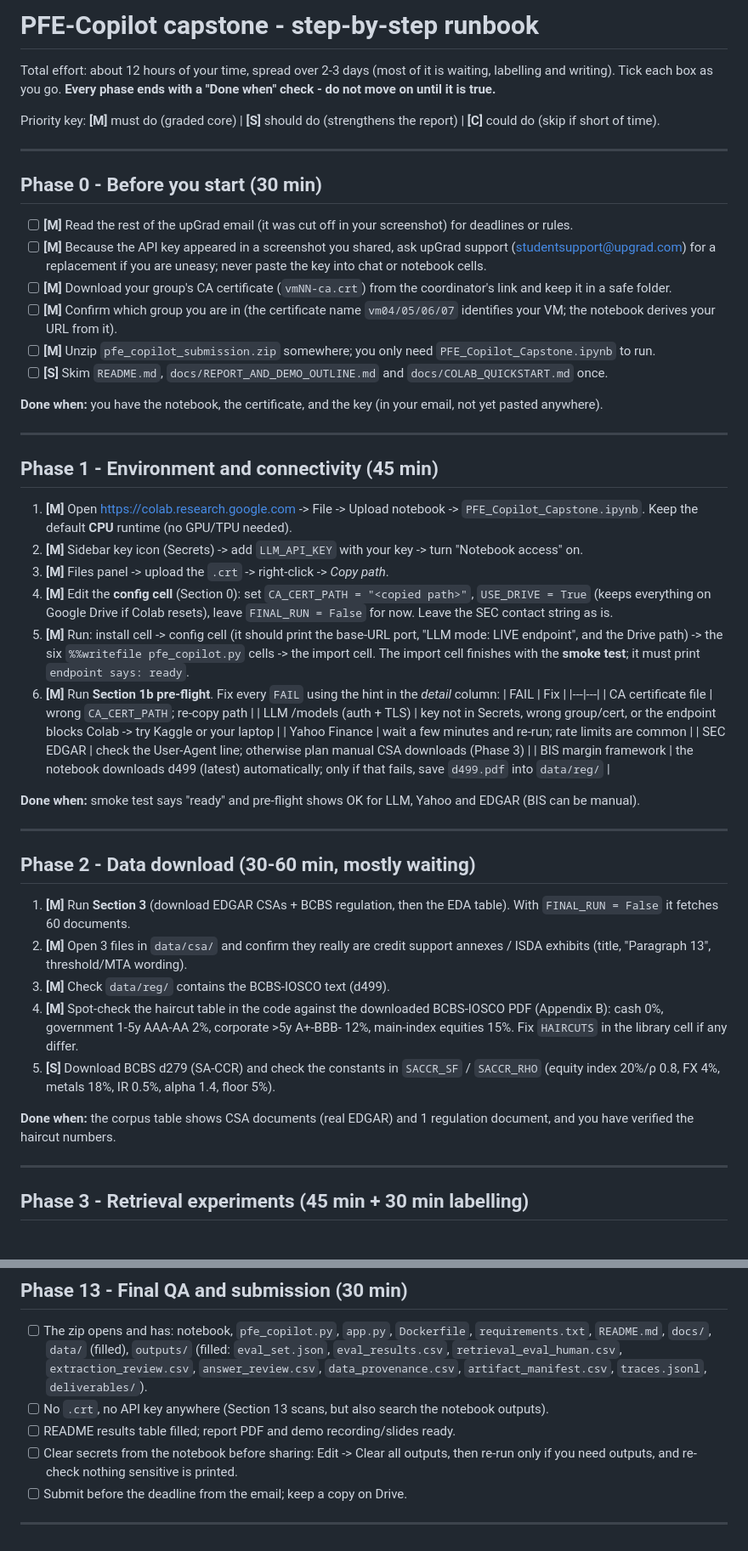
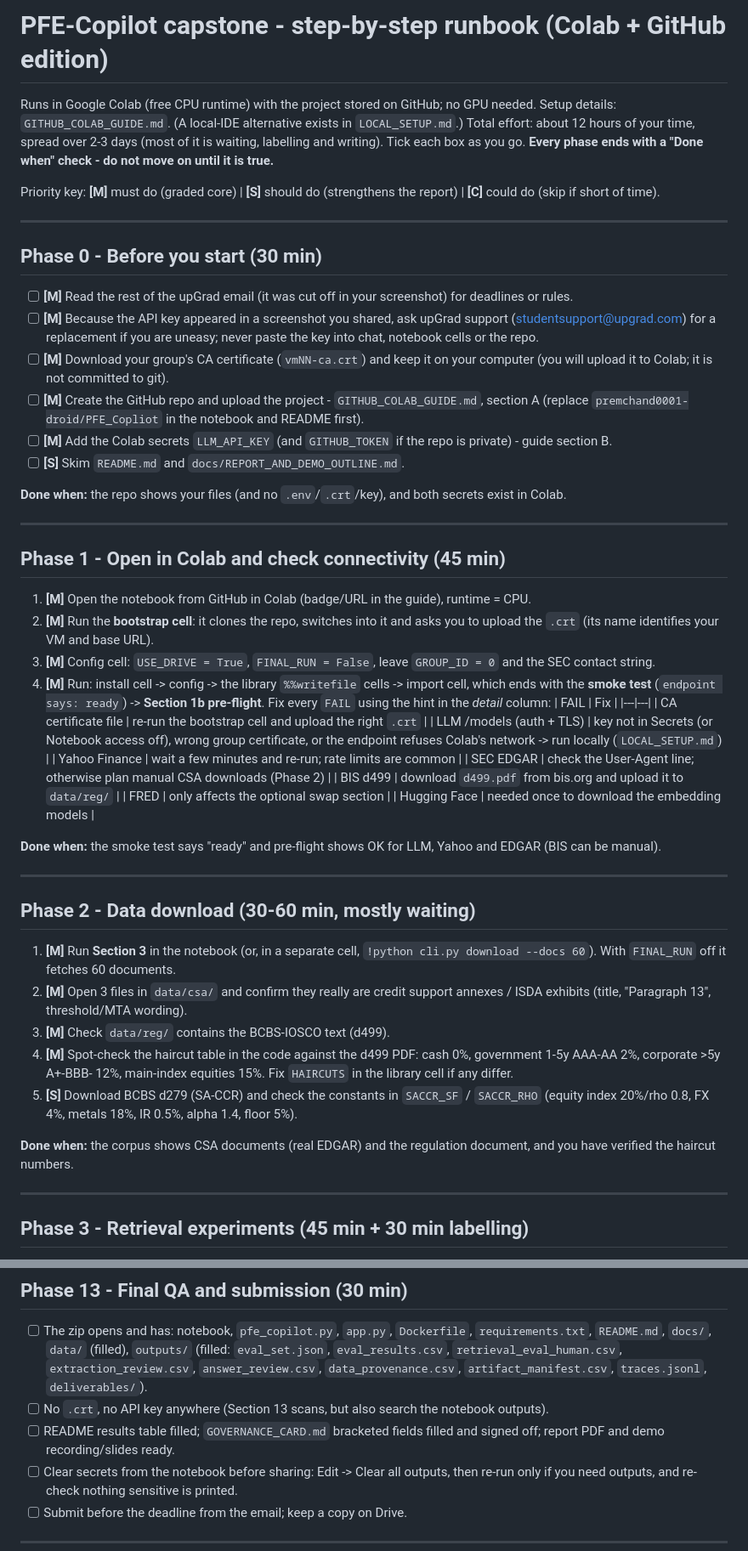
Before and after one commit to premchand0001-droid/PFE_Copliot, a Markdown page: docs/CAPSTONE_RUNBOOK.md, 2 parts joined by grey strips. Shown at 85% size. Drawn GitHub-style.

```diff
--- a/docs/CAPSTONE_RUNBOOK.md
+++ b/docs/CAPSTONE_RUNBOOK.md
@@ -1,47 +1,47 @@
-# PFE-Copilot capstone - step-by-step runbook
+# PFE-Copilot capstone - step-by-step runbook (Colab + GitHub edition)
 
-Total effort: about 12 hours of your time, spread over 2-3 days (most of it is waiting, labelling and writing). Tick each box as you go. **Every phase ends with a "Done when" check - do not move on until it is true.**
+Runs in Google Colab (free CPU runtime) with the project stored on GitHub; no GPU needed. Setup details: `GITHUB_COLAB_GUIDE.md`. (A local-IDE alternative exists in `LOCAL_SETUP.md`.) Total effort: about 12 hours of your time, spread over 2-3 days (most of it is waiting, labelling and writing). Tick each box as you go. **Every phase ends with a "Done when" check - do not move on until it is true.**
 
 Priority key: **[M]** must do (graded core) | **[S]** should do (strengthens the report) | **[C]** could do (skip if short of time).
 
 ---
 ## Phase 0 - Before you start (30 min)
 - [ ] **[M]** Read the rest of the upGrad email (it was cut off in your screenshot) for deadlines or rules.
-- [ ] **[M]** Because the API key appeared in a screenshot you shared, ask upGrad support (studentsupport@upgrad.com) for a replacement if you are uneasy; never paste the key into chat or notebook cells.
-- [ ] **[M]** Download your group's CA certificate (`vmNN-ca.crt`) from the coordinator's link and keep it in a safe folder.
-- [ ] **[M]** Confirm which group you are in (the certificate name `vm04/05/06/07` identifies your VM; the notebook derives your URL from it).
-- [ ] **[M]** Unzip `pfe_copilot_submission.zip` somewhere; you only need `PFE_Copilot_Capstone.ipynb` to run.
-- [ ] **[S]** Skim `README.md`, `docs/REPORT_AND_DEMO_OUTLINE.md` and `docs/COLAB_QUICKSTART.md` once.
+- [ ] **[M]** Because the API key appeared in a screenshot you shared, ask upGrad support (studentsupport@upgrad.com) for a replacement if you are uneasy; never paste the key into chat, notebook cells or the repo.
+- [ ] **[M]** Download your group's CA certificate (`vmNN-ca.crt`) and keep it on your computer (you will upload it to Colab; it is not committed to git).
+- [ ] **[M]** Create the GitHub repo and upload the project - `GITHUB_COLAB_GUIDE.md`, section A (replace `premchand0001-droid/PFE_Copliot` in the notebook and README first).
+- [ ] **[M]** Add the Colab secrets `LLM_API_KEY` (and `GITHUB_TOKEN` if the repo is private) - guide section B.
+- [ ] **[S]** Skim `README.md` and `docs/REPORT_AND_DEMO_OUTLINE.md`.
 
-**Done when:** you have the notebook, the certificate, and the key (in your email, not yet pasted anywhere).
+**Done when:** the repo shows your files (and no `.env`/`.crt`/key), and both secrets exist in Colab.
 
 ---
-## Phase 1 - Environment and connectivity (45 min)
-1. **[M]** Open https://colab.research.google.com -> File -> Upload notebook -> `PFE_Copilot_Capstone.ipynb`. Keep the default **CPU** runtime (no GPU/TPU needed).
-2. **[M]** Sidebar key icon (Secrets) -> add `LLM_API_KEY` with your key -> turn "Notebook access" on.
-3. **[M]** Files panel -> upload the `.crt` -> right-click -> *Copy path*.
-4. **[M]** Edit the **config cell** (Section 0): set `CA_CERT_PATH = "<copied path>"`, `USE_DRIVE = True` (keeps everything on Google Drive if Colab resets), leave `FINAL_RUN = False` for now. Leave the SEC contact string as is.
-5. **[M]** Run: install cell -> config cell (it should print the base-URL port, "LLM mode: LIVE endpoint", and the Drive path) -> the six `%%writefile pfe_copilot.py` cells -> the import cell. The import cell finishes with the **smoke test**; it must print `endpoint says: ready`.
-6. **[M]** Run **Section 1b pre-flight**. Fix every `FAIL` using the hint in the *detail* column:
+## Phase 1 - Open in Colab and check connectivity (45 min)
+1. **[M]** Open the notebook from GitHub in Colab (badge/URL in the guide), runtime = CPU.
+2. **[M]** Run the **bootstrap cell**: it clones the repo, switches into it and asks you to upload the `.crt` (its name identifies your VM and base URL).
+3. **[M]** Config cell: `USE_DRIVE = True`, `FINAL_RUN = False`, leave `GROUP_ID = 0` and the SEC contact string.
+4. **[M]** Run: install cell -> config -> the library `%%writefile` cells -> import cell, which ends with the **smoke test** (`endpoint says: ready`) -> **Section 1b pre-flight**. Fix every `FAIL` using the hint in the *detail* column:
    | FAIL | Fix |
    |---|---|
-   | CA certificate file | wrong `CA_CERT_PATH`; re-copy path |
-   | LLM /models (auth + TLS) | key not in Secrets, wrong group/cert, or the endpoint blocks Colab -> try Kaggle or your laptop |
+   | CA certificate file | re-run the bootstrap cell and upload the right `.crt` |
+   | LLM /models (auth + TLS) | key not in Secrets (or Notebook access off), wrong group certificate, or the endpoint refuses Colab's network -> run locally (`LOCAL_SETUP.md`) |
    | Yahoo Finance | wait a few minutes and re-run; rate limits are common |
-   | SEC EDGAR | check the User-Agent line; otherwise plan manual CSA downloads (Phase 3) |
-   | BIS margin framework | the notebook downloads d499 (latest) automatically; only if that fails, save `d499.pdf` into `data/reg/` |
+   | SEC EDGAR | check the User-Agent line; otherwise plan manual CSA downloads (Phase 2) |
+   | BIS d499 | download `d499.pdf` from bis.org and upload it to `data/reg/` |
+   | FRED | only affects the optional swap section |
+   | Hugging Face | needed once to download the embedding models |
 
-**Done when:** smoke test says "ready" and pre-flight shows OK for LLM, Yahoo and EDGAR (BIS can be manual).
+**Done when:** the smoke test says "ready" and pre-flight shows OK for LLM, Yahoo and EDGAR (BIS can be manual).
 
 ---
 ## Phase 2 - Data download (30-60 min, mostly waiting)
-1. **[M]** Run **Section 3** (download EDGAR CSAs + BCBS regulation, then the EDA table). With `FINAL_RUN = False` it fetches 60 documents.
+1. **[M]** Run **Section 3** in the notebook (or, in a separate cell, `!python cli.py download --docs 60`). With `FINAL_RUN` off it fetches 60 documents.
 2. **[M]** Open 3 files in `data/csa/` and confirm they really are credit support annexes / ISDA exhibits (title, "Paragraph 13", threshold/MTA wording).
 3. **[M]** Check `data/reg/` contains the BCBS-IOSCO text (d499).
-4. **[M]** Spot-check the haircut table in the code against the downloaded BCBS-IOSCO PDF (Appendix B): cash 0%, government 1-5y AAA-AA 2%, corporate >5y A+-BBB- 12%, main-index equities 15%. Fix `HAIRCUTS` in the library cell if any differ.
-5. **[S]** Download BCBS d279 (SA-CCR) and check the constants in `SACCR_SF` / `SACCR_RHO` (equity index 20%/ρ 0.8, FX 4%, metals 18%, IR 0.5%, alpha 1.4, floor 5%).
+4. **[M]** Spot-check the haircut table in the code against the d499 PDF: cash 0%, government 1-5y AAA-AA 2%, corporate >5y A+-BBB- 12%, main-index equities 15%. Fix `HAIRCUTS` in the library cell if any differ.
+5. **[S]** Download BCBS d279 (SA-CCR) and check the constants in `SACCR_SF` / `SACCR_RHO` (equity index 20%/rho 0.8, FX 4%, metals 18%, IR 0.5%, alpha 1.4, floor 5%).
 
-**Done when:** the corpus table shows CSA documents (real EDGAR) and 1 regulation document, and you have verified the haircut numbers.
+**Done when:** the corpus shows CSA documents (real EDGAR) and the regulation document, and you have verified the haircut numbers.
 
 ---
 ## Phase 3 - Retrieval experiments (45 min + 30 min labelling)
@@ -153,7 +156,7 @@ Use `docs/REPORT_AND_DEMO_OUTLINE.md` as the page budget. Fill each section from
 ## Phase 13 - Final QA and submission (30 min)
 - [ ] The zip opens and has: notebook, `pfe_copilot.py`, `app.py`, `Dockerfile`, `requirements.txt`, `README.md`, `docs/`, `data/` (filled), `outputs/` (filled: `eval_set.json`, `eval_results.csv`, `retrieval_eval_human.csv`, `extraction_review.csv`, `answer_review.csv`, `data_provenance.csv`, `artifact_manifest.csv`, `traces.jsonl`, `deliverables/`).
 - [ ] No `.crt`, no API key anywhere (Section 13 scans, but also search the notebook outputs).
-- [ ] README results table filled; report PDF and demo recording/slides ready.
+- [ ] README results table filled; `GOVERNANCE_CARD.md` bracketed fields filled and signed off; report PDF and demo recording/slides ready.
 - [ ] Clear secrets from the notebook before sharing: Edit -> Clear all outputs, then re-run only if you need outputs, and re-check nothing sensitive is printed.
 - [ ] Submit before the deadline from the email; keep a copy on Drive.
 
```
Also changed, not shown: other parts of docs/CAPSTONE_RUNBOOK.md (+14 -9 lines), GITHUB_COLAB_GUIDE.md (added, +62 -0 lines), GOVERNANCE_CARD.md (added, +47 -0 lines), LOCAL_SETUP.md (added, +76 -0 lines), README.md (+40 -20 lines), docs/COLAB_QUICKSTART.md (deleted, +0 -28 lines), docs/FIRST_LIVE_RUN_FINDINGS.md (added, +40 -0 lines), docs/REPORT_AND_DEMO_OUTLINE.md (+3 -2 lines), docs/architecture.png, 7 other files.
